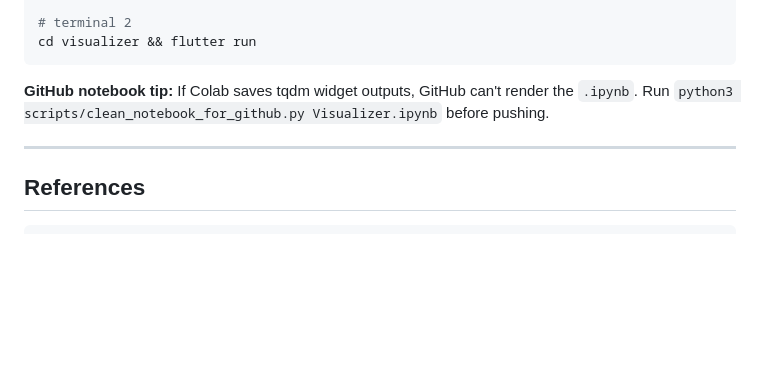
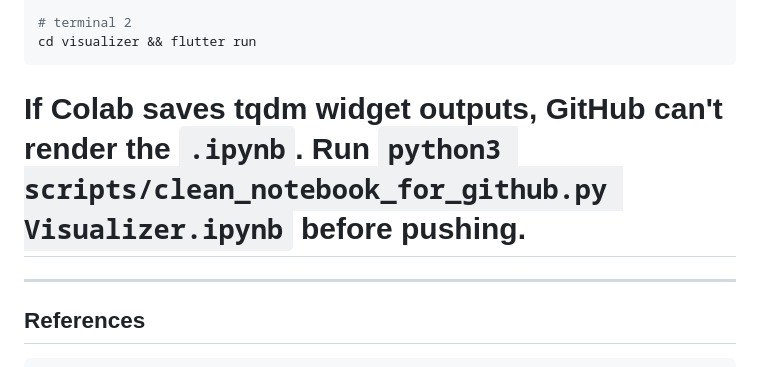
Before and after one commit to khanak0509/Attention-Visualizer, a Markdown page: README.md, the part around the change. Rendered like a GitHub page; blank space fills up the shorter version.

````diff
--- a/README.md
+++ b/README.md
@@ -245,7 +245,7 @@ cd backend && uvicorn server:app --reload --port 8000
 cd visualizer && flutter run
 ```
 
-**GitHub notebook tip:** If Colab saves tqdm widget outputs, GitHub can't render the `.ipynb`. Run `python3 scripts/clean_notebook_for_github.py Visualizer.ipynb` before pushing.
+# If Colab saves tqdm widget outputs, GitHub can't render the `.ipynb`. Run `python3 scripts/clean_notebook_for_github.py Visualizer.ipynb` before pushing.
 
 ---
 
````
